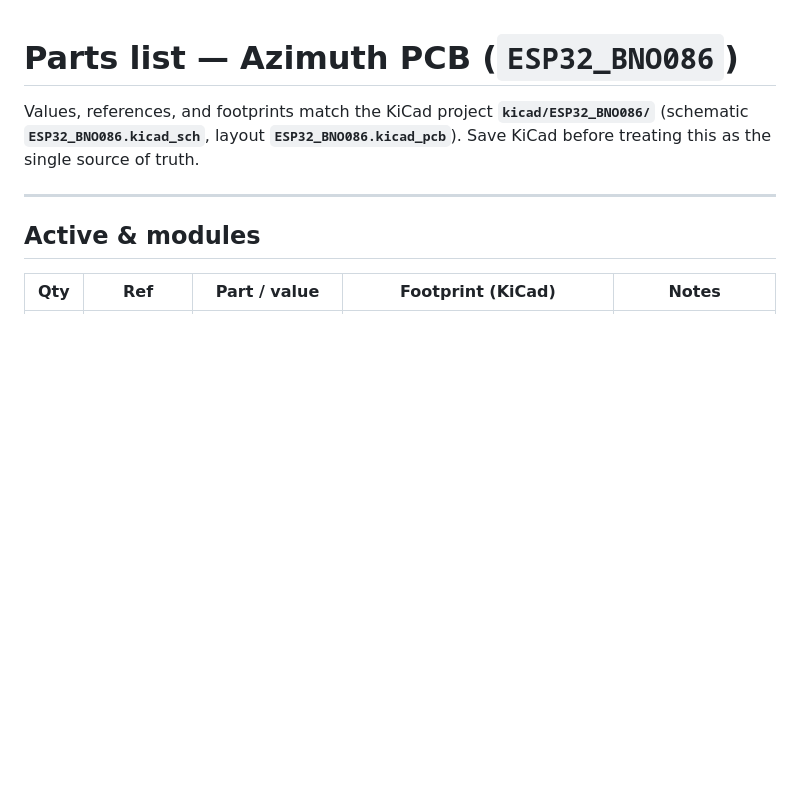
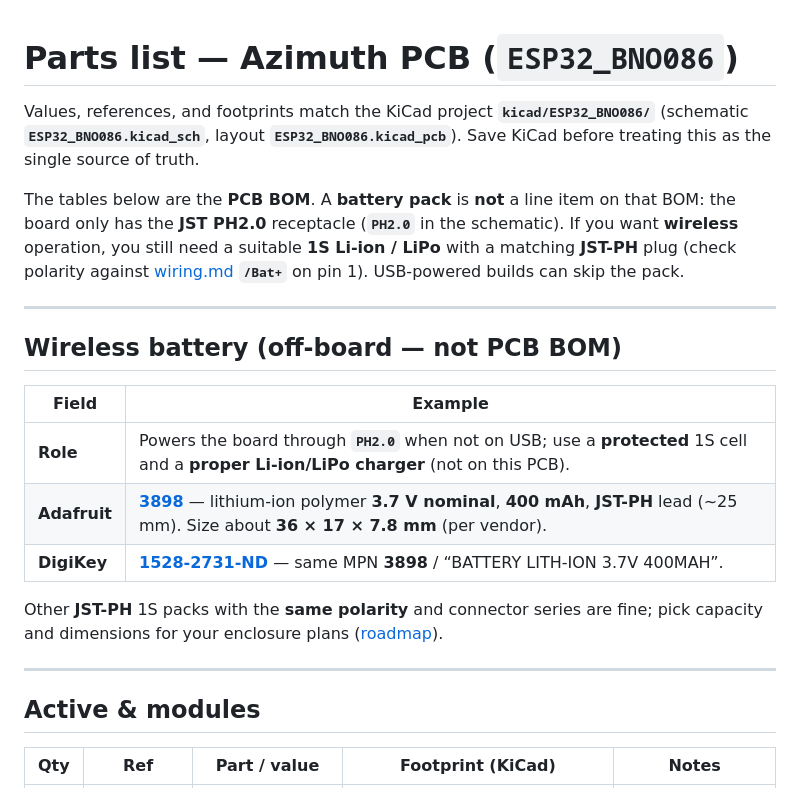
Before and after one commit to FugLong/Azimuth, a Markdown page: docs/parts-list.md, the part around the change. Rendered like a GitHub page; blank space fills up the shorter version.

Commit message:
battery added to parts list

```diff
--- a/docs/parts-list.md
+++ b/docs/parts-list.md
@@ -1,6 +1,20 @@
 # Parts list — Azimuth PCB (`ESP32_BNO086`)
 
 Values, references, and footprints match the KiCad project **`kicad/ESP32_BNO086/`** (schematic **`ESP32_BNO086.kicad_sch`**, layout **`ESP32_BNO086.kicad_pcb`**). Save KiCad before treating this as the single source of truth.
+
+The tables below are the **PCB BOM**. A **battery pack** is **not** a line item on that BOM: the board only has the **JST PH2.0** receptacle (**`PH2.0`** in the schematic). If you want **wireless** operation, you still need a suitable **1S Li-ion / LiPo** with a matching **JST-PH** plug (check polarity against [wiring.md](wiring.md) **`/Bat+`** on pin 1). USB-powered builds can skip the pack.
+
+---
+
+## Wireless battery (off-board — not PCB BOM)
+
+| Field | Example |
+|--------|---------|
+| **Role** | Powers the board through **`PH2.0`** when not on USB; use a **protected** 1S cell and a **proper Li-ion/LiPo charger** (not on this PCB). |
+| **Adafruit** | [**3898**](https://www.adafruit.com/product/3898) — lithium-ion polymer **3.7 V nominal**, **400 mAh**, **JST-PH** lead (~25 mm). Size about **36 × 17 × 7.8 mm** (per vendor). |
+| **DigiKey** | [**1528-2731-ND**](https://www.digikey.com/en/products/detail/adafruit-industries-llc/3898/9685336) — same MPN **3898** / “BATTERY LITH-ION 3.7V 400MAH”. |
+
+Other **JST-PH** 1S packs with the **same polarity** and connector series are fine; pick capacity and dimensions for your enclosure plans ([roadmap](roadmap.md)).
 
 ---
 
```
